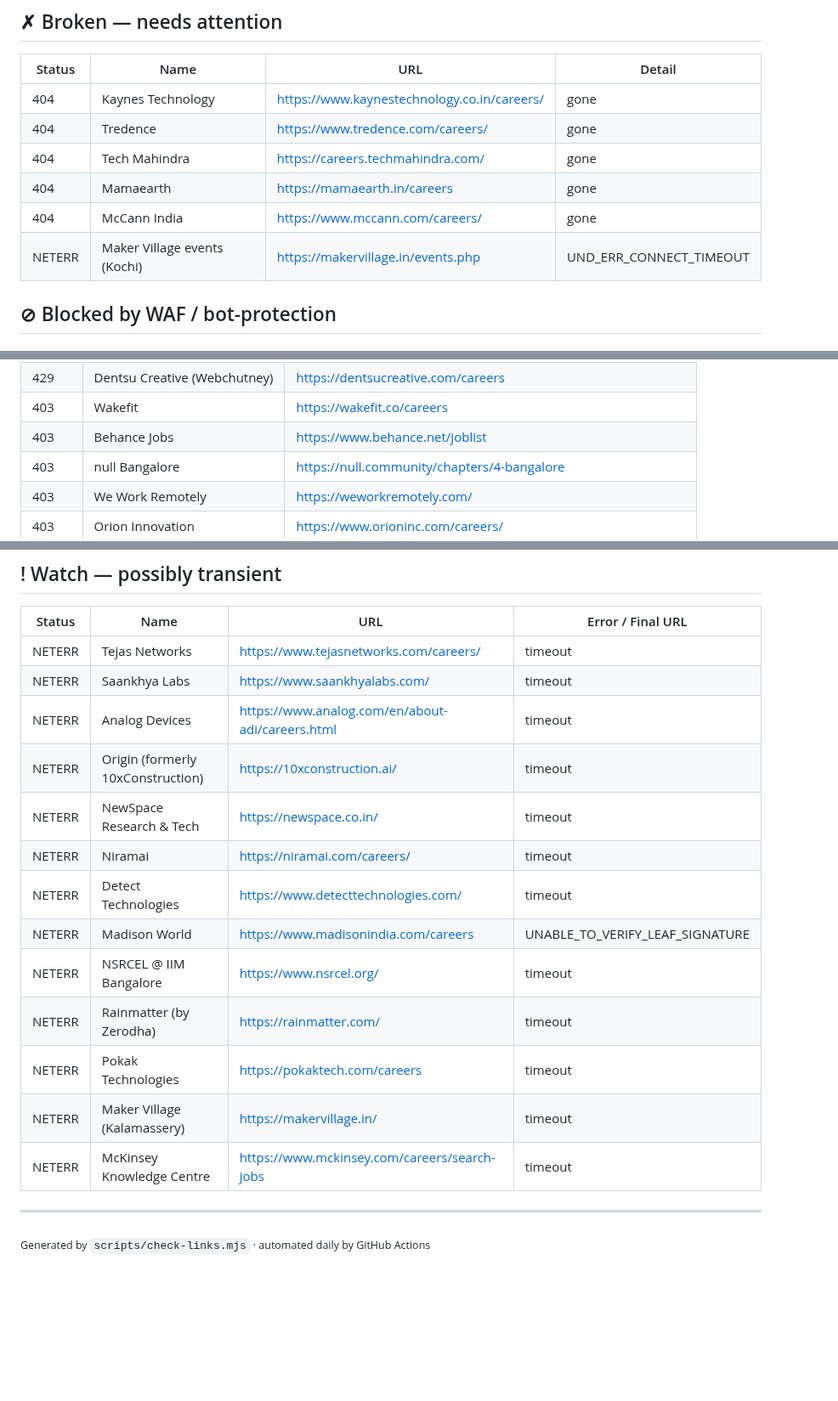
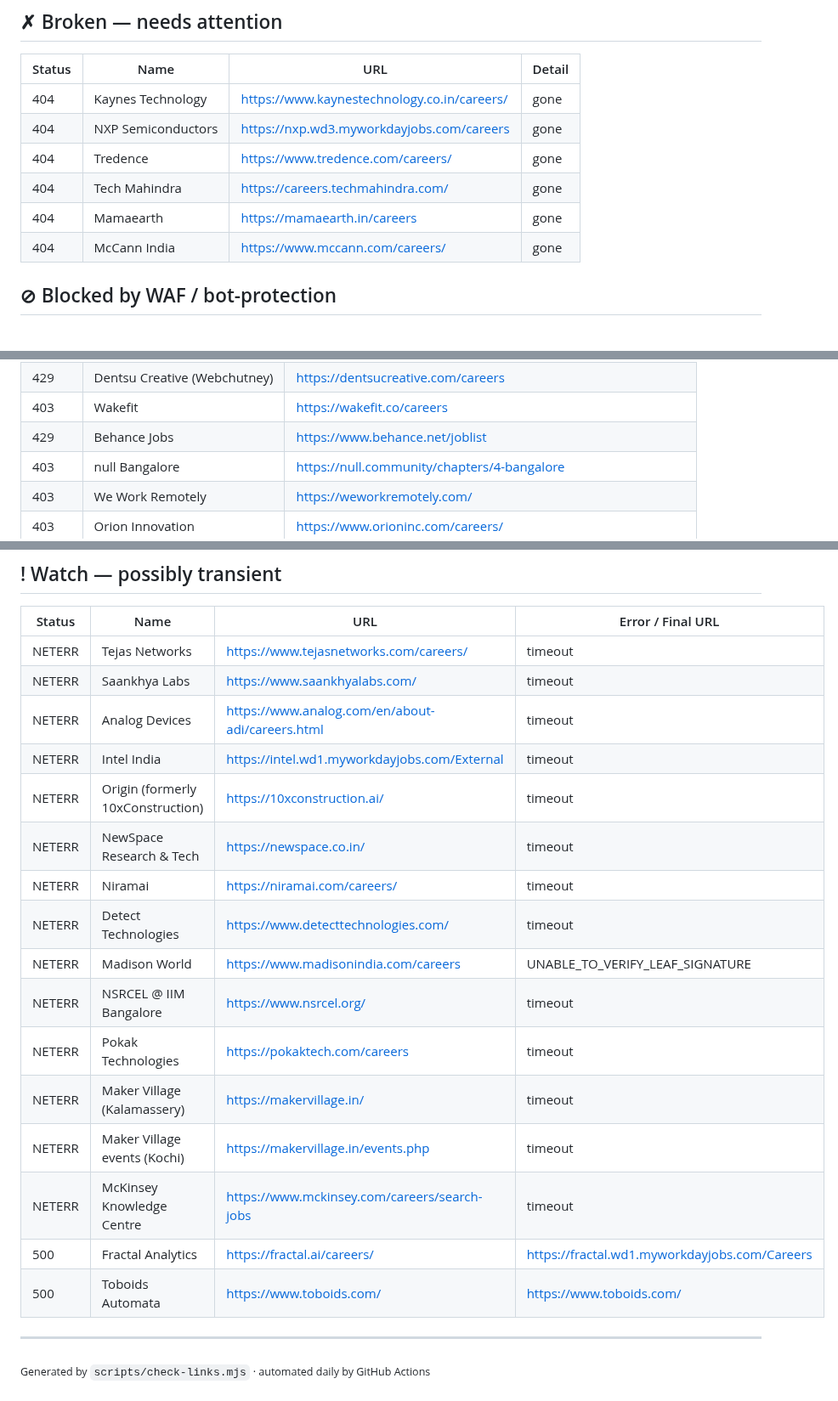
Before and after one commit to vishnu-c-r/jobs-guide, a Markdown page: LINK_REPORT.md, 3 parts joined by grey strips. Shown at 85% size. Rendered like a GitHub page; blank space fills up the shorter version.

Commit message:
chore: update link health report [skip ci]

```diff
--- a/LINK_REPORT.md
+++ b/LINK_REPORT.md
@@ -9,11 +9,11 @@
 | Status | Name | URL | Detail |
 |---|---|---|---|
 | 404 | Kaynes Technology | <https://www.kaynestechnology.co.in/careers/> | gone |
+| 404 | NXP Semiconductors | <https://nxp.wd3.myworkdayjobs.com/careers> | gone |
 | 404 | Tredence | <https://www.tredence.com/careers/> | gone |
 | 404 | Tech Mahindra | <https://careers.techmahindra.com/> | gone |
 | 404 | Mamaearth | <https://mamaearth.in/careers> | gone |
 | 404 | McCann India | <https://www.mccann.com/careers/> | gone |
-| NETERR | Maker Village events (Kochi) | <https://makervillage.in/events.php> | UND_ERR_CONNECT_TIMEOUT |
 
 ## ⊘ Blocked by WAF / bot-protection
 
@@ -30,7 +30,7 @@
 | 403 | Ather Energy | <https://www.atherenergy.com/careers> |
 | 429 | Dentsu Creative (Webchutney) | <https://dentsucreative.com/careers> |
 | 403 | Wakefit | <https://wakefit.co/careers> |
-| 403 | Behance Jobs | <https://www.behance.net/joblist> |
+| 429 | Behance Jobs | <https://www.behance.net/joblist> |
 | 403 | null Bangalore | <https://null.community/chapters/4-bangalore> |
 | 403 | We Work Remotely | <https://weworkremotely.com/> |
 | 403 | Orion Innovation | <https://www.orioninc.com/careers/> |
@@ -51,16 +51,19 @@
 | NETERR | Tejas Networks | <https://www.tejasnetworks.com/careers/> | timeout |
 | NETERR | Saankhya Labs | <https://www.saankhyalabs.com/> | timeout |
 | NETERR | Analog Devices | <https://www.analog.com/en/about-adi/careers.html> | timeout |
+| NETERR | Intel India | <https://intel.wd1.myworkdayjobs.com/External> | timeout |
 | NETERR | Origin (formerly 10xConstruction) | <https://10xconstruction.ai/> | timeout |
 | NETERR | NewSpace Research & Tech | <https://newspace.co.in/> | timeout |
 | NETERR | Niramai | <https://niramai.com/careers/> | timeout |
 | NETERR | Detect Technologies | <https://www.detecttechnologies.com/> | timeout |
 | NETERR | Madison World | <https://www.madisonindia.com/careers> | UNABLE_TO_VERIFY_LEAF_SIGNATURE |
 | NETERR | NSRCEL @ IIM Bangalore | <https://www.nsrcel.org/> | timeout |
-| NETERR | Rainmatter (by Zerodha) | <https://rainmatter.com/> | timeout |
 | NETERR | Pokak Technologies | <https://pokaktech.com/careers> | timeout |
 | NETERR | Maker Village (Kalamassery) | <https://makervillage.in/> | timeout |
+| NETERR | Maker Village events (Kochi) | <https://makervillage.in/events.php> | timeout |
 | NETERR | McKinsey Knowledge Centre | <https://www.mckinsey.com/careers/search-jobs> | timeout |
+| 500 | Fractal Analytics | <https://fractal.ai/careers/> | https://fractal.wd1.myworkdayjobs.com/Careers |
+| 500 | Toboids Automata | <https://www.toboids.com/> | https://www.toboids.com/ |
 
 ---
 <sub>Generated by `scripts/check-links.mjs` · automated daily by GitHub Actions</sub>
```
Also changed, not shown: other parts of LINK_REPORT.md (+2 -2 lines).
